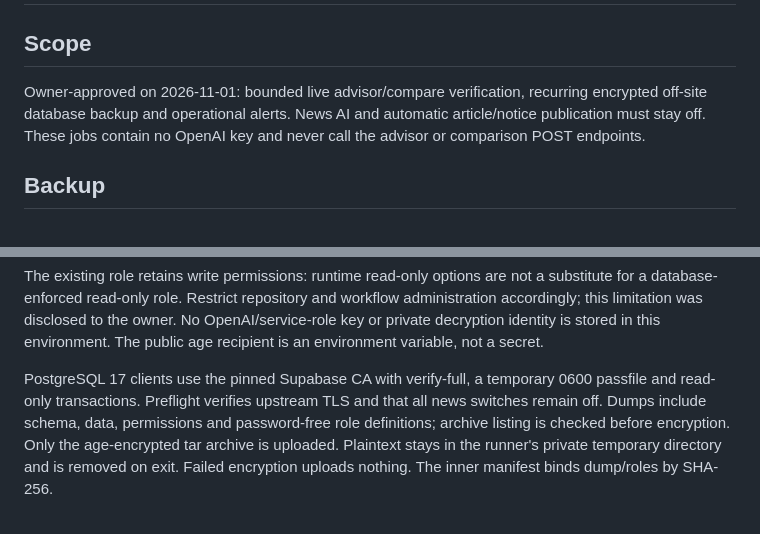
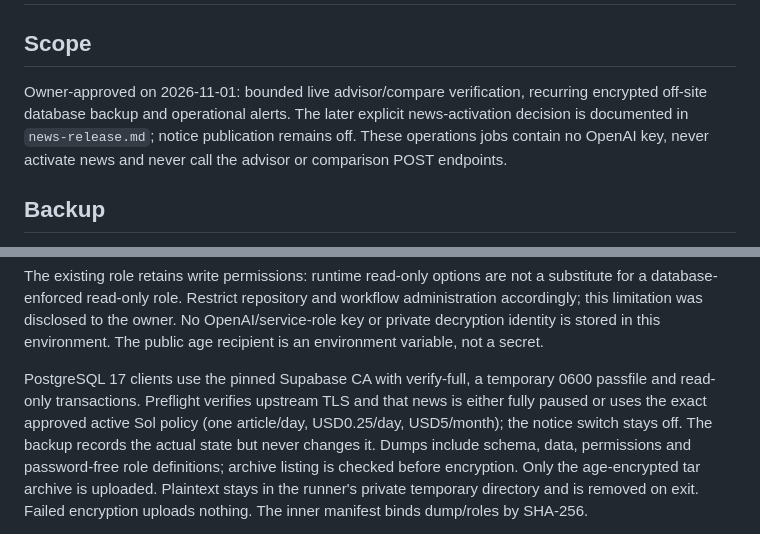
Before and after one commit to robertbajo-png/swedish-ev-advisor, a Markdown page: docs/production-operations.md, 2 parts joined by grey strips. Drawn GitHub-style.

```diff
--- a/docs/production-operations.md
+++ b/docs/production-operations.md
@@ -3,8 +3,9 @@
 ## Scope
 
 Owner-approved on 2026-11-01: bounded live advisor/compare verification, recurring
-encrypted off-site database backup and operational alerts. News AI and automatic
-article/notice publication must stay off. These jobs contain no OpenAI key and
+encrypted off-site database backup and operational alerts. The later explicit
+news-activation decision is documented in `news-release.md`; notice publication
+remains off. These operations jobs contain no OpenAI key, never activate news and
 never call the advisor or comparison POST endpoints.
 
 ## Backup
@@ -24,7 +25,9 @@ environment. The public age recipient is an environment variable, not a secret.
 
 PostgreSQL 17 clients use the pinned Supabase CA with verify-full, a temporary
 0600 passfile and read-only transactions. Preflight verifies upstream TLS and
-that all news switches remain off. Dumps include schema, data, permissions and
+that news is either fully paused or uses the exact approved active Sol policy
+(one article/day, USD0.25/day, USD5/month); the notice switch stays off. The backup
+records the actual state but never changes it. Dumps include schema, data, permissions and
 password-free role definitions; archive listing is checked before encryption.
 Only the age-encrypted tar archive is uploaded. Plaintext stays in the runner's
 private temporary directory and is removed on exit. Failed encryption uploads
```
Also changed, not shown: docs/news-release.md (+7 -0 lines).
